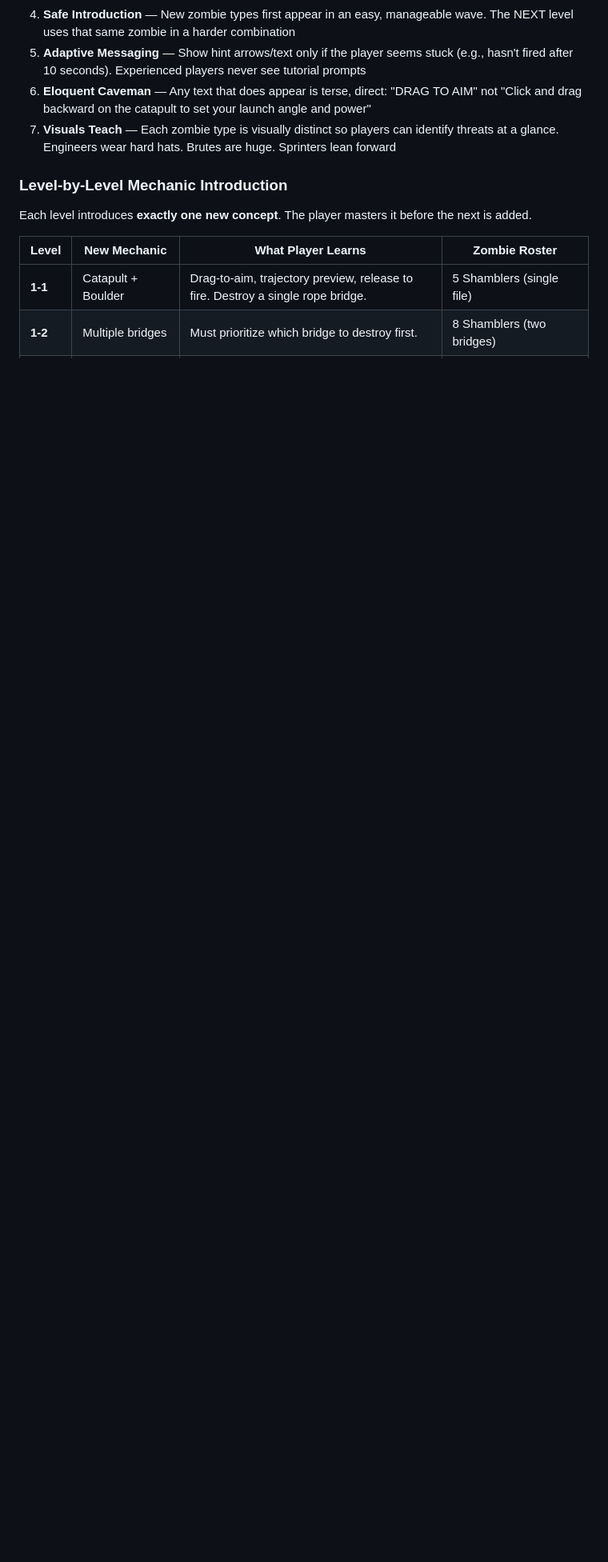
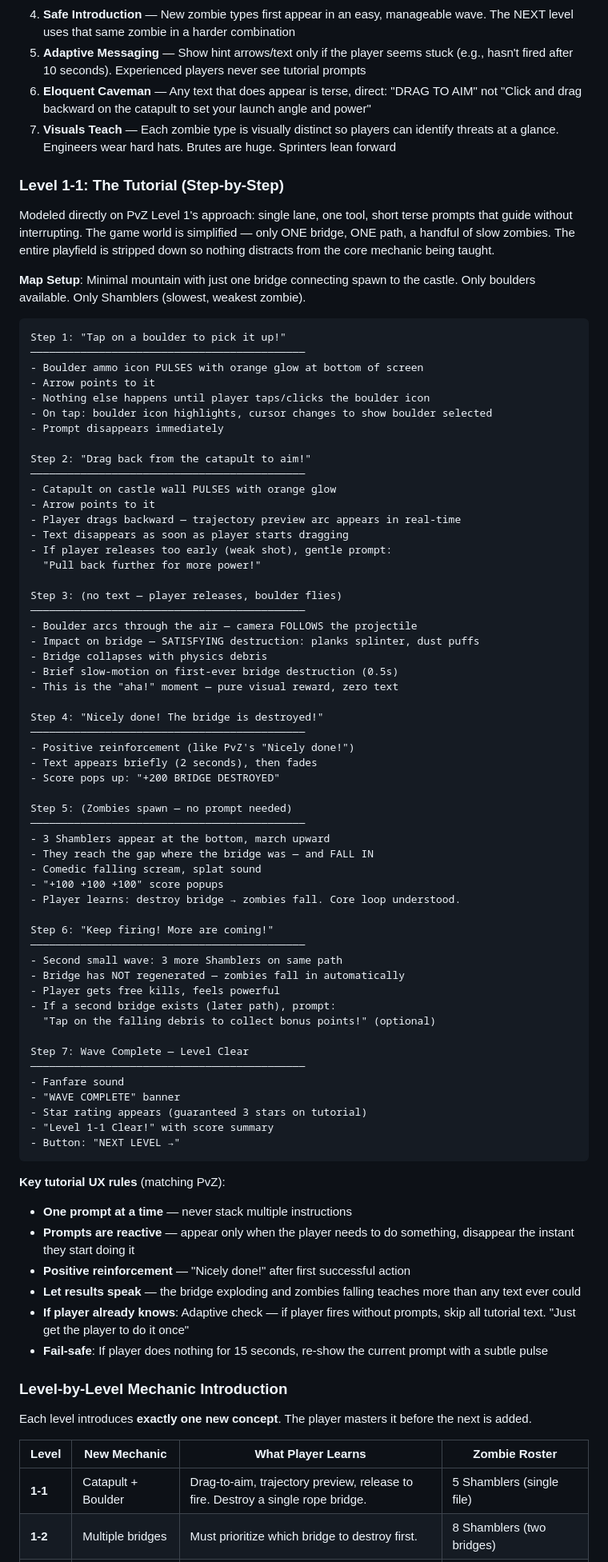
Before and after one commit to Randroids-Dojo/drop-dead-keep, a Markdown page: Docs/GDD.md, the part around the change. Shown at 80% size. Drawn GitHub-style; blank space fills up the shorter version.

Commit message:
Add detailed Level 1-1 tutorial sequence modeled on PvZ
Step-by-step walkthrough of the first level tutorial inspired by
Plants vs. Zombies Level 1 screenshots: single lane, one tool,
terse prompts that guide without interrupting, positive reinforcement,
adaptive messaging that skips if player already understands, and
letting destruction physics teach the core loop visually.

https://claude.ai/code/session_01JHFBVem3YWb48te8fRnFxu

````diff
--- a/Docs/GDD.md
+++ b/Docs/GDD.md
@@ -605,6 +605,77 @@ Inspired by George Fan's GDC 2012 talk ["How I Got My Mom to Play Through Plants
 6. **Eloquent Caveman** — Any text that does appear is terse, direct: "DRAG TO AIM" not "Click and drag backward on the catapult to set your launch angle and power"
 7. **Visuals Teach** — Each zombie type is visually distinct so players can identify threats at a glance. Engineers wear hard hats. Brutes are huge. Sprinters lean forward
 
+### Level 1-1: The Tutorial (Step-by-Step)
+
+Modeled directly on PvZ Level 1's approach: single lane, one tool, short terse prompts that guide without interrupting. The game world is simplified — only ONE bridge, ONE path, a handful of slow zombies. The entire playfield is stripped down so nothing distracts from the core mechanic being taught.
+
+**Map Setup**: Minimal mountain with just one bridge connecting spawn to the castle. Only boulders available. Only Shamblers (slowest, weakest zombie).
+
+```
+Step 1: "Tap on a boulder to pick it up!"
+────────────────────────────────────────────
+- Boulder ammo icon PULSES with orange glow at bottom of screen
+- Arrow points to it
+- Nothing else happens until player taps/clicks the boulder icon
+- On tap: boulder icon highlights, cursor changes to show boulder selected
+- Prompt disappears immediately
+
+Step 2: "Drag back from the catapult to aim!"
+────────────────────────────────────────────
+- Catapult on castle wall PULSES with orange glow
+- Arrow points to it
+- Player drags backward — trajectory preview arc appears in real-time
+- Text disappears as soon as player starts dragging
+- If player releases too early (weak shot), gentle prompt:
+  "Pull back further for more power!"
+
+Step 3: (no text — player releases, boulder flies)
+────────────────────────────────────────────
+- Boulder arcs through the air — camera FOLLOWS the projectile
+- Impact on bridge — SATISFYING destruction: planks splinter, dust puffs
+- Bridge collapses with physics debris
+- Brief slow-motion on first-ever bridge destruction (0.5s)
+- This is the "aha!" moment — pure visual reward, zero text
+
+Step 4: "Nicely done! The bridge is destroyed!"
+────────────────────────────────────────────
+- Positive reinforcement (like PvZ's "Nicely done!")
+- Text appears briefly (2 seconds), then fades
+- Score pops up: "+200 BRIDGE DESTROYED"
+
+Step 5: (Zombies spawn — no prompt needed)
+────────────────────────────────────────────
+- 3 Shamblers appear at the bottom, march upward
+- They reach the gap where the bridge was — and FALL IN
+- Comedic falling scream, splat sound
+- "+100 +100 +100" score popups
+- Player learns: destroy bridge → zombies fall. Core loop understood.
+
+Step 6: "Keep firing! More are coming!"
+────────────────────────────────────────────
+- Second small wave: 3 more Shamblers on same path
+- Bridge has NOT regenerated — zombies fall in automatically
+- Player gets free kills, feels powerful
+- If a second bridge exists (later path), prompt:
+  "Tap on the falling debris to collect bonus points!" (optional)
+
+Step 7: Wave Complete — Level Clear
+────────────────────────────────────────────
+- Fanfare sound
+- "WAVE COMPLETE" banner
+- Star rating appears (guaranteed 3 stars on tutorial)
+- "Level 1-1 Clear!" with score summary
+- Button: "NEXT LEVEL →"
+```
+
+**Key tutorial UX rules** (matching PvZ):
+- **One prompt at a time** — never stack multiple instructions
+- **Prompts are reactive** — appear only when the player needs to do something, disappear the instant they start doing it
+- **Positive reinforcement** — "Nicely done!" after first successful action
+- **Let results speak** — the bridge exploding and zombies falling teaches more than any text ever could
+- **If player already knows**: Adaptive check — if player fires without prompts, skip all tutorial text. "Just get the player to do it once"
+- **Fail-safe**: If player does nothing for 15 seconds, re-show the current prompt with a subtle pulse
+
 ### Level-by-Level Mechanic Introduction
 
 Each level introduces **exactly one new concept**. The player masters it before the next is added.
````
